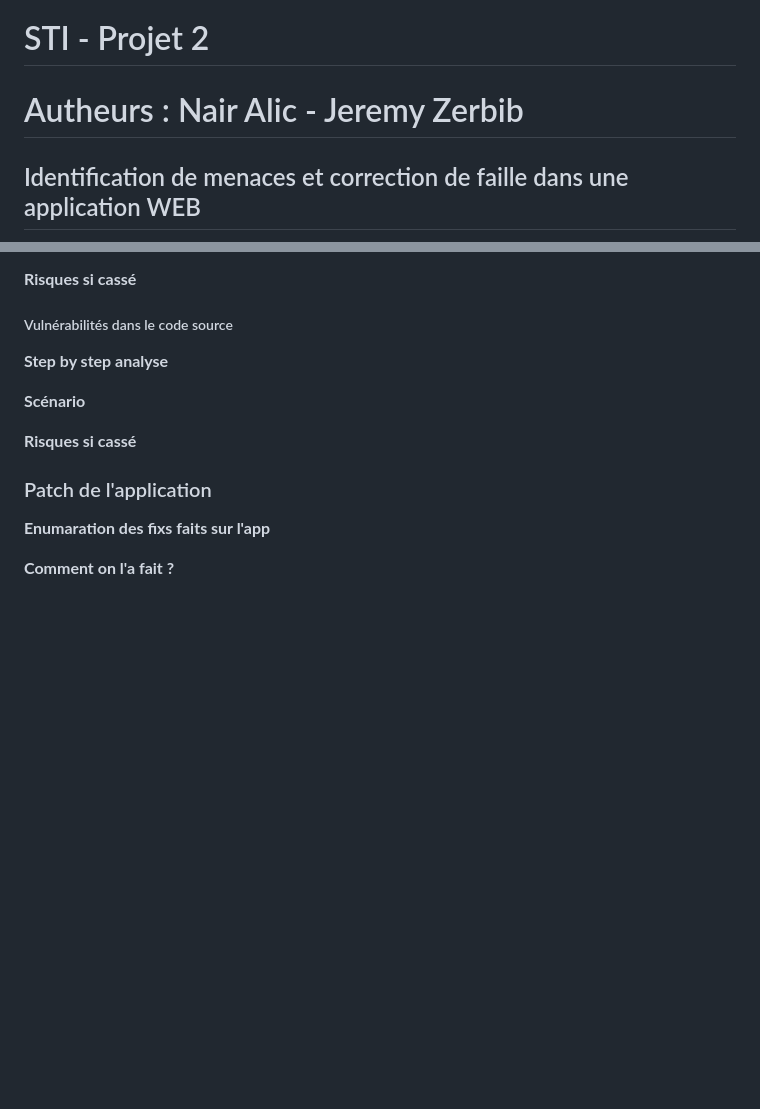
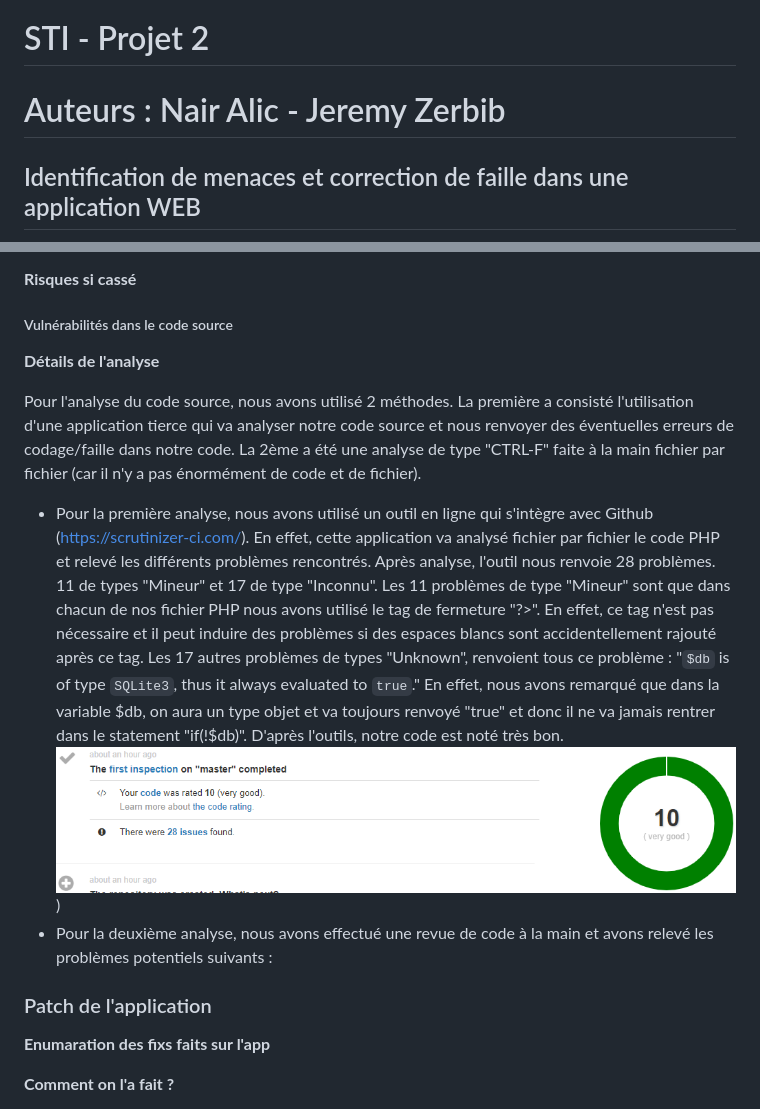
Before and after one commit to jerozerbib/STI_Project, a Markdown page: README.md, 2 parts joined by grey strips. Rendered like a GitHub page; pictures changed too: assets/img/scrutinizer.png (added); blank space fills up the shorter version.

Commit message:
analyse du code source partie 1

```diff
--- a/README.md
+++ b/README.md
@@ -1,6 +1,6 @@
 # STI - Projet 2
 
-# Autheurs : Nair Alic - Jeremy Zerbib
+# Auteurs : Nair Alic - Jeremy Zerbib
 
 ## Identification de menaces et correction de faille dans une application WEB
 
@@ -139,11 +139,15 @@ Vous pouvez trouver le mapping de l'application grâce aux illustrations ci-dess
 
 ##### Vulnérabilités dans le code source
 
-**Step by step analyse**
+**Détails de l'analyse**
 
-**Scénario**
+Pour l'analyse du code source, nous avons utilisé 2 méthodes. La première a consisté l'utilisation d'une application tierce qui va analyser notre code source et nous renvoyer des éventuelles erreurs de codage/faille dans notre code. La 2ème a été une analyse de type "CTRL-F" faite à la main fichier par fichier (car il n'y a pas énormément de code et de fichier).
 
-**Risques si cassé**
+- Pour la première analyse, nous avons utilisé un outil en ligne qui s'intègre avec Github (https://scrutinizer-ci.com/). En effet, cette application va analysé fichier par fichier le code PHP et relevé les différents problèmes rencontrés. Après analyse, l'outil nous renvoie 28 problèmes. 11 de types "Mineur" et 17 de type "Inconnu". Les 11 problèmes de type "Mineur" sont que dans chacun de nos fichier PHP nous avons utilisé le tag de fermeture "?>". En effet, ce tag n'est pas nécessaire et il peut induire des problèmes si des espaces blancs sont accidentellement rajouté après ce tag.
+  Les 17 autres problèmes de types "Unknown", renvoient tous ce problème : "`$db` is of type `SQLite3`, thus it always evaluated to `true`."  En effet, nous avons remarqué que dans la variable $db, on aura un type objet et va toujours renvoyé "true" et donc il ne va jamais rentrer dans le statement "if(!$db)". D'après l'outils, notre code est noté très bon.
+  ![](./assets/img/scrutinizer.png))
+- Pour la deuxième analyse, nous avons effectué une revue de code à la main et avons relevé les problèmes potentiels suivants :
+
 
  ### Patch de l'application
 
```
Also changed, not shown: other parts of README.md (+8 -8 lines).
